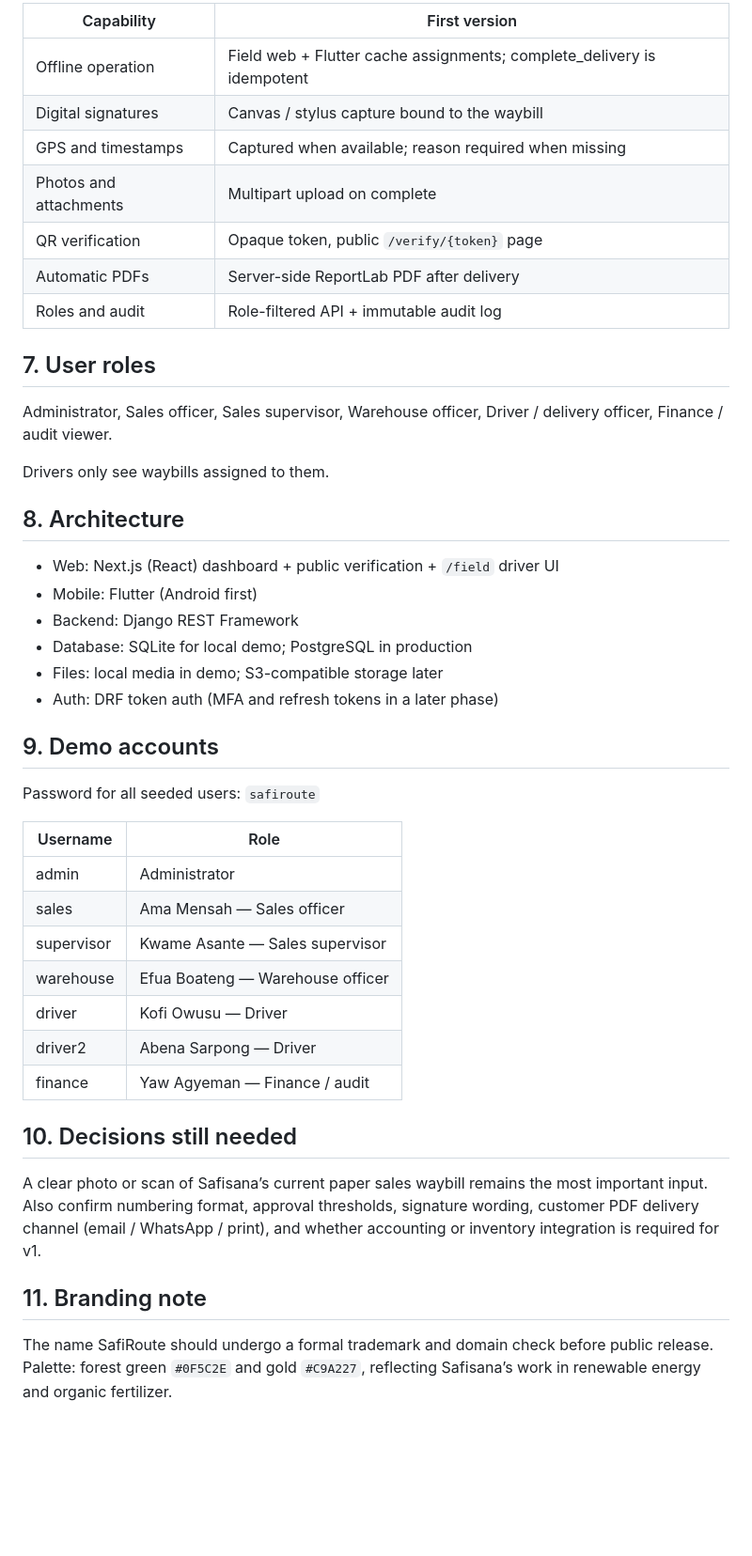
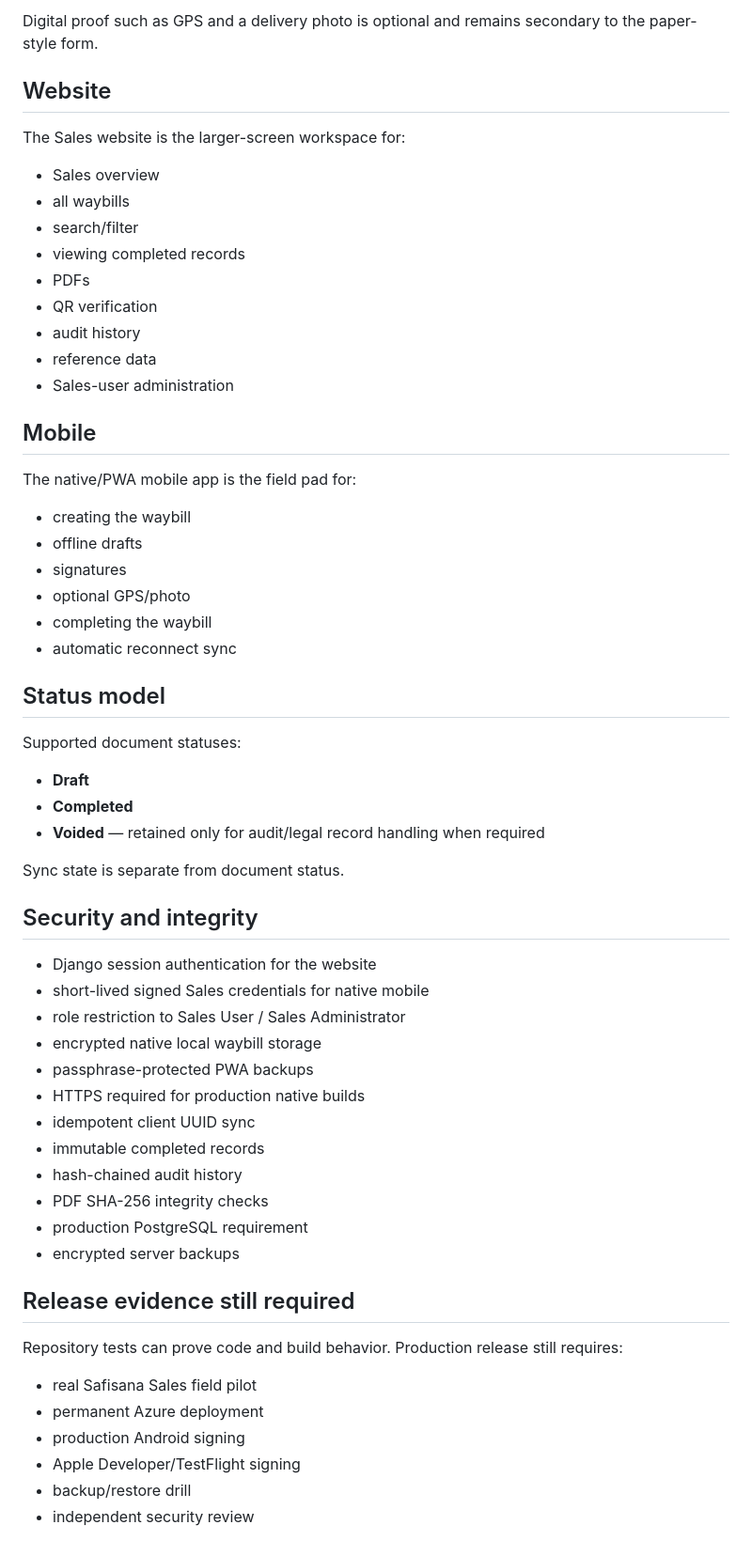
Before and after one commit to Harold-Djah007/SafiRoute, a Markdown page: docs/Safisana_Digital_Waybill_Project_Blueprint.md, the part around one of its changes. Shown at 94% size. Rendered like a GitHub page; blank space fills up the shorter version.

```diff
--- a/docs/Safisana_Digital_Waybill_Project_Blueprint.md
+++ b/docs/Safisana_Digital_Waybill_Project_Blueprint.md
@@ -63,47 +62,63 @@ Waybill identity, customer (including GhanaPost GPS), products (ordered/loaded/d
 
-| Capability | First version |
-| --- | --- |
-| Offline operation | Field web + Flutter cache assignments; complete_delivery is idempotent |
-| Digital signatures | Canvas / stylus capture bound to the waybill |
-| GPS and timestamps | Captured when available; reason required when missing |
-| Photos and attachments | Multipart upload on complete |
-| QR verification | Opaque token, public `/verify/{token}` page |
-| Automatic PDFs | Server-side ReportLab PDF after delivery |
-| Roles and audit | Role-filtered API + immutable audit log |
+Digital proof such as GPS and a delivery photo is optional and remains secondary to the paper-style form.
 
-## 7. User roles
+## Website
 
-Administrator, Sales officer, Sales supervisor, Warehouse officer, Driver / delivery officer, Finance / audit viewer.
+The Sales website is the larger-screen workspace for:
 
-Drivers only see waybills assigned to them.
+- Sales overview
+- all waybills
+- search/filter
+- viewing completed records
+- PDFs
+- QR verification
+- audit history
+- reference data
+- Sales-user administration
 
-## 8. Architecture
+## Mobile
 
-- Web: Next.js (React) dashboard + public verification + `/field` driver UI
-- Mobile: Flutter (Android first)
-- Backend: Django REST Framework
-- Database: SQLite for local demo; PostgreSQL in production
-- Files: local media in demo; S3-compatible storage later
-- Auth: DRF token auth (MFA and refresh tokens in a later phase)
+The native/PWA mobile app is the field pad for:
 
-## 9. Demo accounts
+- creating the waybill
+- offline drafts
+- signatures
+- optional GPS/photo
+- completing the waybill
+- automatic reconnect sync
 
-Password for all seeded users: `safiroute`
+## Status model
 
-| Username | Role |
-| --- | --- |
-| admin | Administrator |
-| sales | Ama Mensah — Sales officer |
-| supervisor | Kwame Asante — Sales supervisor |
-| warehouse | Efua Boateng — Warehouse officer |
-| driver | Kofi Owusu — Driver |
-| driver2 | Abena Sarpong — Driver |
-| finance | Yaw Agyeman — Finance / audit |
+Supported document statuses:
 
-## 10. Decisions still needed
+- **Draft**
+- **Completed**
+- **Voided** — retained only for audit/legal record handling when required
 
-A clear photo or scan of Safisana’s current paper sales waybill remains the most important input. Also confirm numbering format, approval thresholds, signature wording, customer PDF delivery channel (email / WhatsApp / print), and whether accounting or inventory integration is required for v1.
+Sync state is separate from document status.
 
-## 11. Branding note
+## Security and integrity
 
-The name SafiRoute should undergo a formal trademark and domain check before public release. Palette: forest green `#0F5C2E` and gold `#C9A227`, reflecting Safisana’s work in renewable energy and organic fertilizer.
+- Django session authentication for the website
+- short-lived signed Sales credentials for native mobile
+- role restriction to Sales User / Sales Administrator
+- encrypted native local waybill storage
+- passphrase-protected PWA backups
+- HTTPS required for production native builds
+- idempotent client UUID sync
+- immutable completed records
+- hash-chained audit history
+- PDF SHA-256 integrity checks
+- production PostgreSQL requirement
+- encrypted server backups
+
+## Release evidence still required
+
+Repository tests can prove code and build behavior. Production release still requires:
+
+- real Safisana Sales field pilot
+- permanent Azure deployment
+- production Android signing
+- Apple Developer/TestFlight signing
+- backup/restore drill
+- independent security review
```
Also changed, not shown: other parts of docs/Safisana_Digital_Waybill_Project_Blueprint.md (+45 -46 lines).
